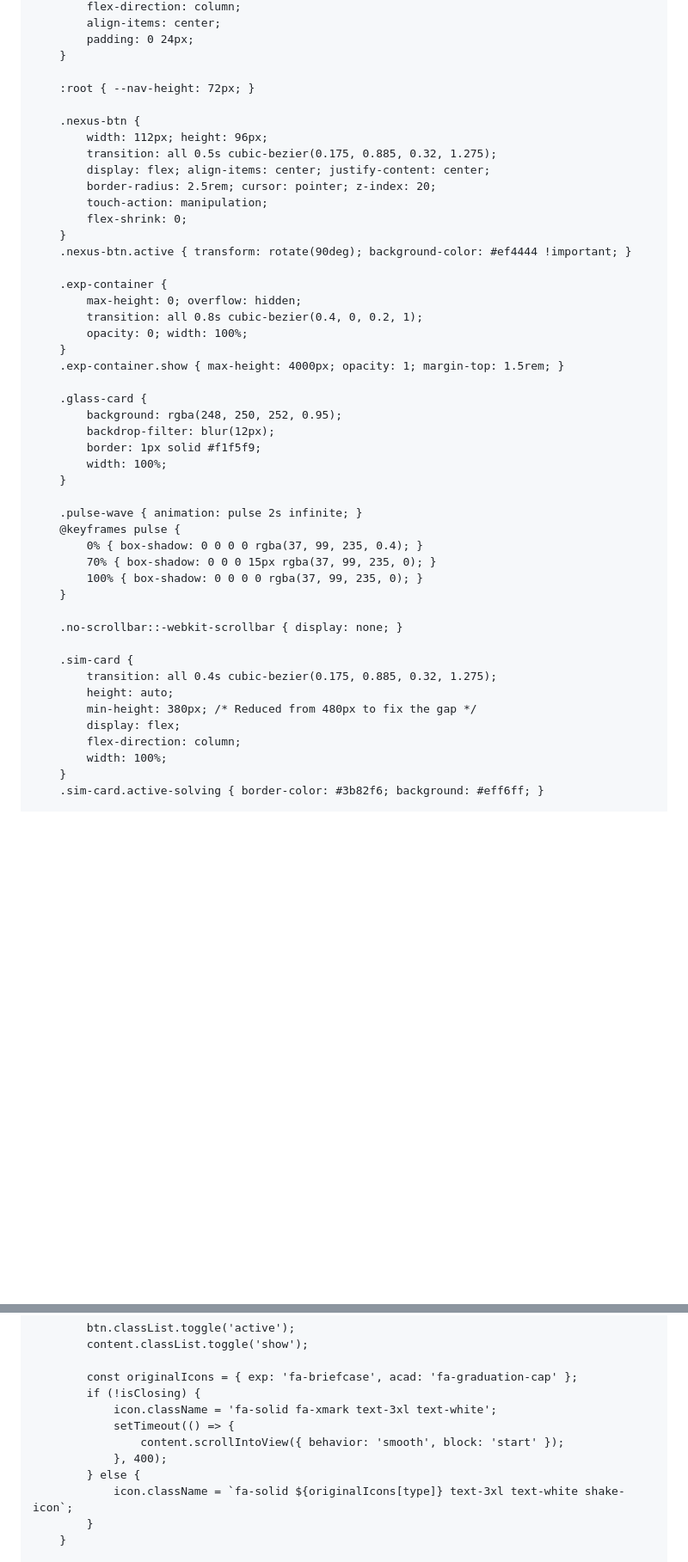
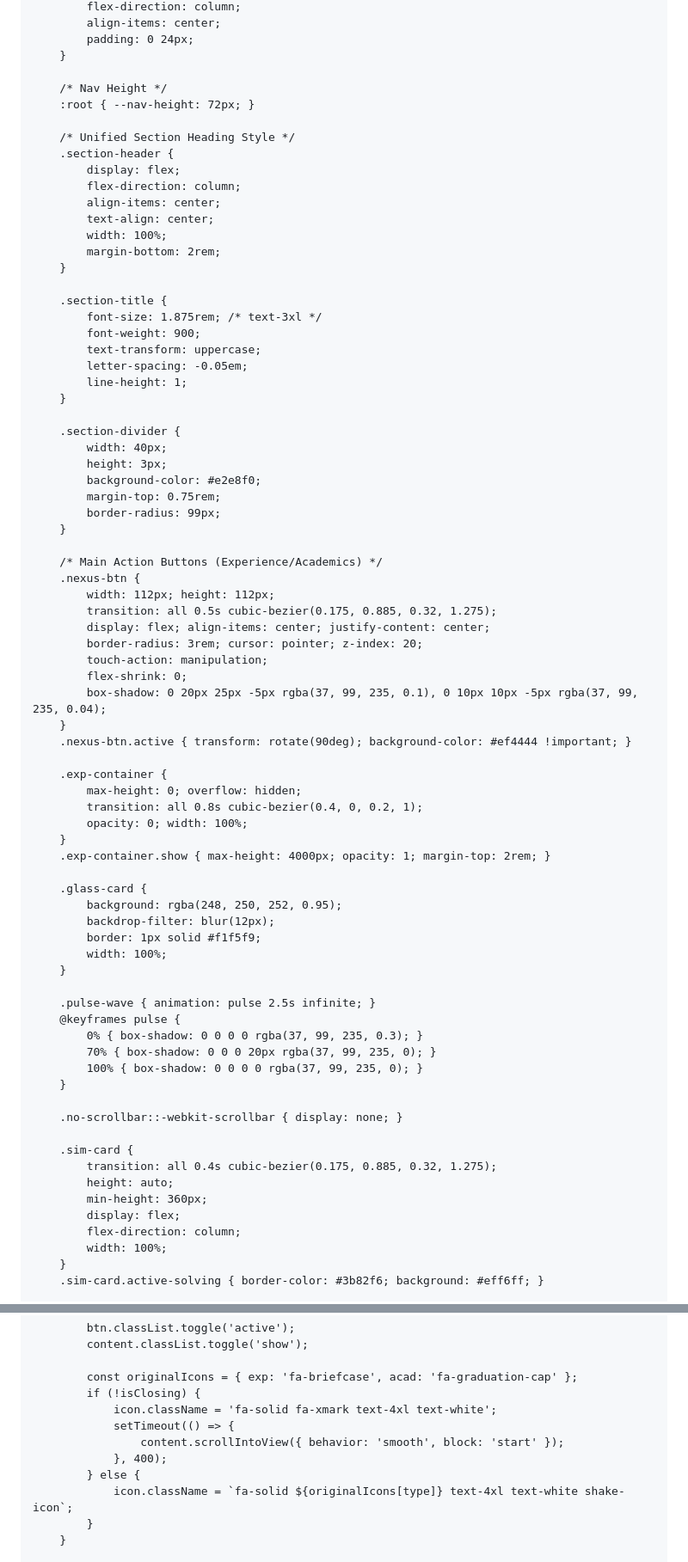
Before and after one commit to adityasachidanandham/adityasachidanandham.github.io, a Markdown page: README.md, 2 parts joined by grey strips. Shown at 86% size. Drawn GitHub-style; blank space fills up the shorter version.

Commit message:
Update README with style and layout enhancements

```diff
--- a/README.md
+++ b/README.md
@@ -35,15 +35,44 @@
             padding: 0 24px;
         }
 
+        /* Nav Height */
         :root { --nav-height: 72px; }
 
+        /* Unified Section Heading Style */
+        .section-header {
+            display: flex;
+            flex-direction: column;
+            align-items: center;
+            text-align: center;
+            width: 100%;
+            margin-bottom: 2rem;
+        }
+
+        .section-title {
+            font-size: 1.875rem; /* text-3xl */
+            font-weight: 900;
+            text-transform: uppercase;
+            letter-spacing: -0.05em;
+            line-height: 1;
+        }
+
+        .section-divider {
+            width: 40px;
+            height: 3px;
+            background-color: #e2e8f0;
+            margin-top: 0.75rem;
+            border-radius: 99px;
+        }
+
+        /* Main Action Buttons (Experience/Academics) */
         .nexus-btn {
-            width: 112px; height: 96px;
+            width: 112px; height: 112px;
             transition: all 0.5s cubic-bezier(0.175, 0.885, 0.32, 1.275);
             display: flex; align-items: center; justify-content: center;
-            border-radius: 2.5rem; cursor: pointer; z-index: 20;
+            border-radius: 3rem; cursor: pointer; z-index: 20;
             touch-action: manipulation;
             flex-shrink: 0;
+            box-shadow: 0 20px 25px -5px rgba(37, 99, 235, 0.1), 0 10px 10px -5px rgba(37, 99, 235, 0.04);
         }
         .nexus-btn.active { transform: rotate(90deg); background-color: #ef4444 !important; }
 
@@ -52,7 +81,7 @@
             transition: all 0.8s cubic-bezier(0.4, 0, 0.2, 1);
             opacity: 0; width: 100%;
         }
-        .exp-container.show { max-height: 4000px; opacity: 1; margin-top: 1.5rem; }
+        .exp-container.show { max-height: 4000px; opacity: 1; margin-top: 2rem; }
 
         .glass-card {
             background: rgba(248, 250, 252, 0.95);
@@ -61,10 +90,10 @@
             width: 100%;
         }
 
-        .pulse-wave { animation: pulse 2s infinite; }
+        .pulse-wave { animation: pulse 2.5s infinite; }
         @keyframes pulse {
-            0% { box-shadow: 0 0 0 0 rgba(37, 99, 235, 0.4); }
-            70% { box-shadow: 0 0 0 15px rgba(37, 99, 235, 0); }
+            0% { box-shadow: 0 0 0 0 rgba(37, 99, 235, 0.3); }
+            70% { box-shadow: 0 0 0 20px rgba(37, 99, 235, 0); }
             100% { box-shadow: 0 0 0 0 rgba(37, 99, 235, 0); }
         }
 
@@ -73,7 +102,7 @@
         .sim-card {
             transition: all 0.4s cubic-bezier(0.175, 0.885, 0.32, 1.275);
             height: auto;
-            min-height: 380px; /* Reduced from 480px to fix the gap */
+            min-height: 360px;
             display: flex;
             flex-direction: column;
             width: 100%;
@@ -294,12 +312,12 @@
 
             const originalIcons = { exp: 'fa-briefcase', acad: 'fa-graduation-cap' };
             if (!isClosing) {
-                icon.className = 'fa-solid fa-xmark text-3xl text-white';
+                icon.className = 'fa-solid fa-xmark text-4xl text-white';
                 setTimeout(() => {
                     content.scrollIntoView({ behavior: 'smooth', block: 'start' });
                 }, 400);
             } else {
-                icon.className = `fa-solid ${originalIcons[type]} text-3xl text-white shake-icon`;
+                icon.className = `fa-solid ${originalIcons[type]} text-4xl text-white shake-icon`;
             }
         }
 
```
Also changed, not shown: other parts of README.md (+79 -90 lines).
